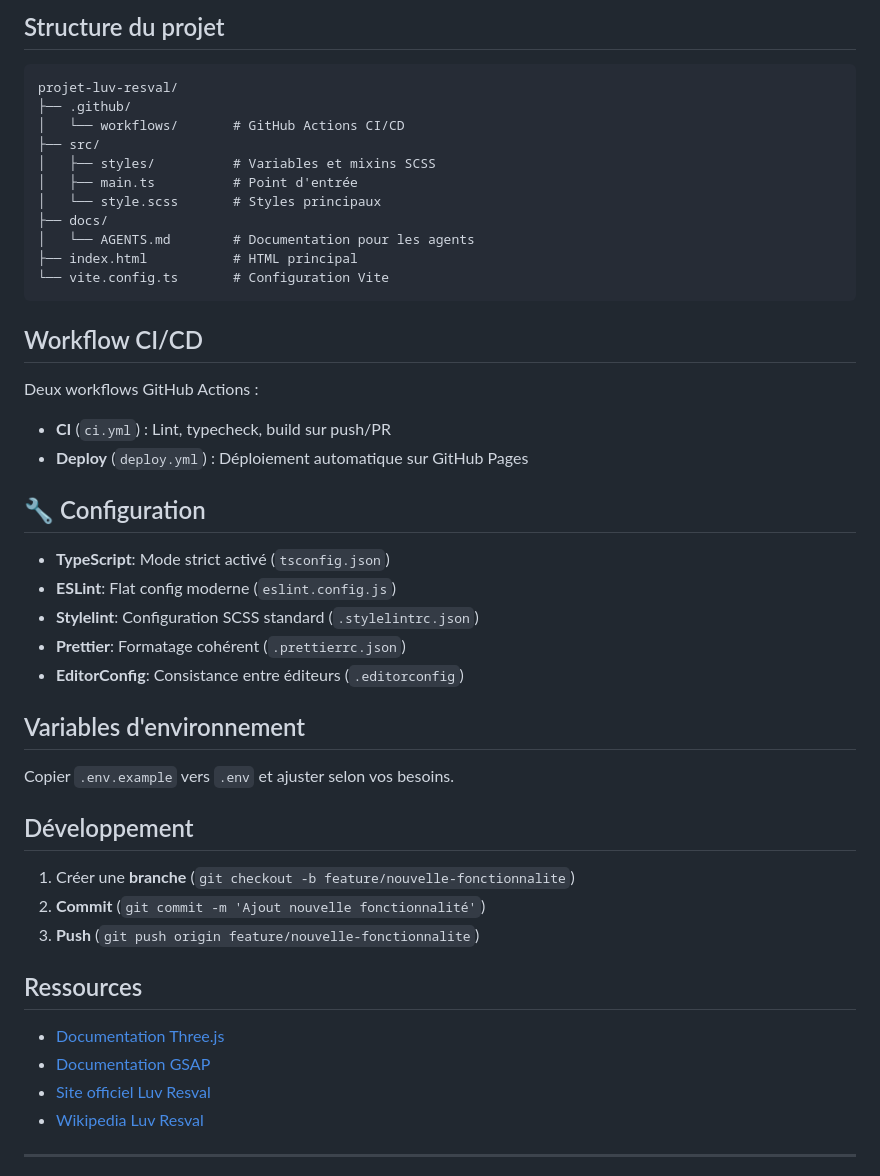
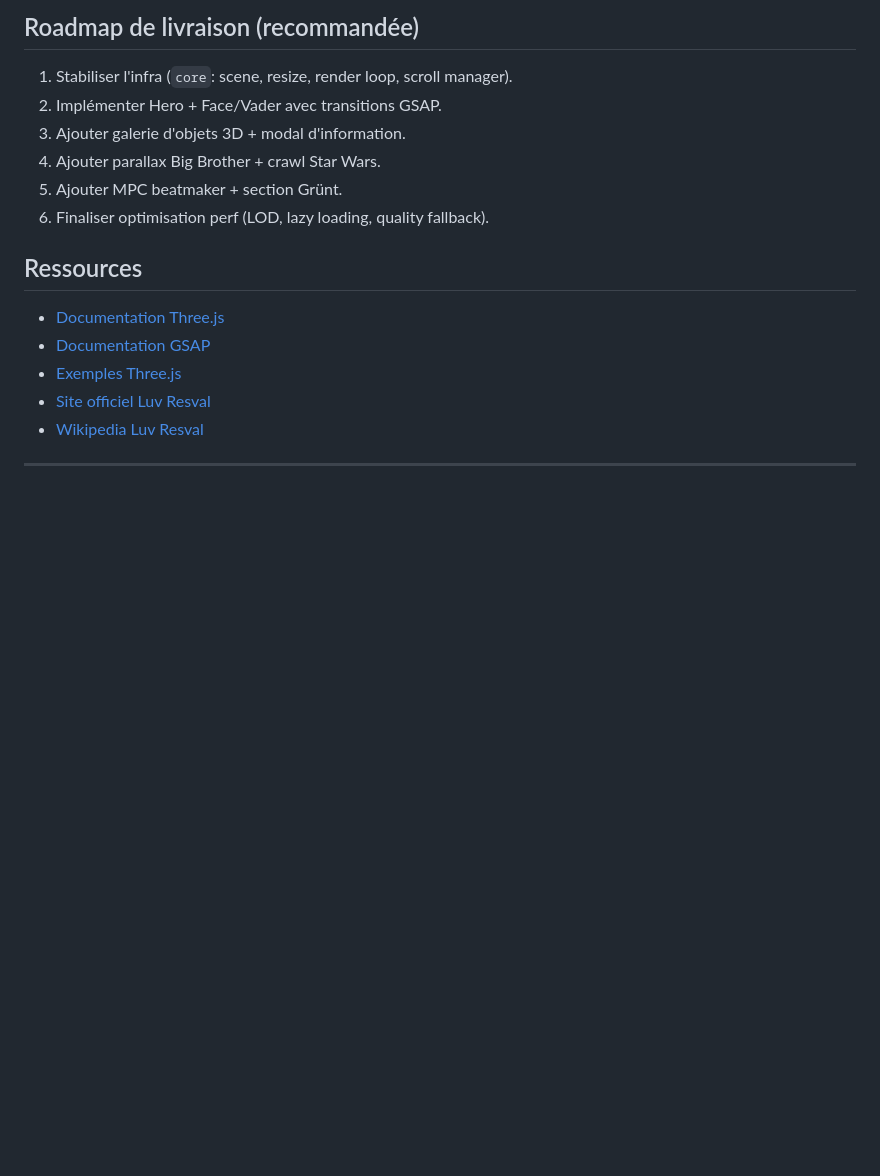
Before and after one commit to RemiAsselin42/projet-luv-resval, a Markdown page: README.md, the part around one of its changes. Drawn GitHub-style; blank space fills up the shorter version.

````diff
--- a/README.md
+++ b/README.md
@@ -49,50 +82,19 @@ npm test                 # Lancer les tests (à configurer)
 ```
 
-## Structure du projet
+## Roadmap de livraison (recommandée)
 
-```
-projet-luv-resval/
-├── .github/
-│   └── workflows/       # GitHub Actions CI/CD
-├── src/
-│   ├── styles/          # Variables et mixins SCSS
-│   ├── main.ts          # Point d'entrée
-│   └── style.scss       # Styles principaux
-├── docs/
-│   └── AGENTS.md        # Documentation pour les agents
-├── index.html           # HTML principal
-└── vite.config.ts       # Configuration Vite
-```
-
-## Workflow CI/CD
-
-Deux workflows GitHub Actions :
-
-- **CI** (`ci.yml`) : Lint, typecheck, build sur push/PR
-- **Deploy** (`deploy.yml`) : Déploiement automatique sur GitHub Pages
-
-## 🔧 Configuration
-
-- **TypeScript**: Mode strict activé (`tsconfig.json`)
-- **ESLint**: Flat config moderne (`eslint.config.js`)
-- **Stylelint**: Configuration SCSS standard (`.stylelintrc.json`)
-- **Prettier**: Formatage cohérent (`.prettierrc.json`)
-- **EditorConfig**: Consistance entre éditeurs (`.editorconfig`)
-
-## Variables d'environnement
-
-Copier `.env.example` vers `.env` et ajuster selon vos besoins.
-
-## Développement
-
-1. Créer une **branche** (`git checkout -b feature/nouvelle-fonctionnalite`)
-2. **Commit** (`git commit -m 'Ajout nouvelle fonctionnalité'`)
-3. **Push** (`git push origin feature/nouvelle-fonctionnalite`)
+1. Stabiliser l'infra (`core`: scene, resize, render loop, scroll manager).
+2. Implémenter Hero + Face/Vader avec transitions GSAP.
+3. Ajouter galerie d'objets 3D + modal d'information.
+4. Ajouter parallax Big Brother + crawl Star Wars.
+5. Ajouter MPC beatmaker + section Grünt.
+6. Finaliser optimisation perf (LOD, lazy loading, quality fallback).
 
 ## Ressources
 
 - [Documentation Three.js](https://threejs.org/docs/)
 - [Documentation GSAP](https://greensock.com/docs/)
+- [Exemples Three.js](https://threejs.org/examples/)
 - [Site officiel Luv Resval](https://luvresval-officiel.com)
 - [Wikipedia Luv Resval](https://fr.wikipedia.org/wiki/Luv_Resval)
 
````
Also changed, not shown: other parts of README.md (+69 -36 lines).
